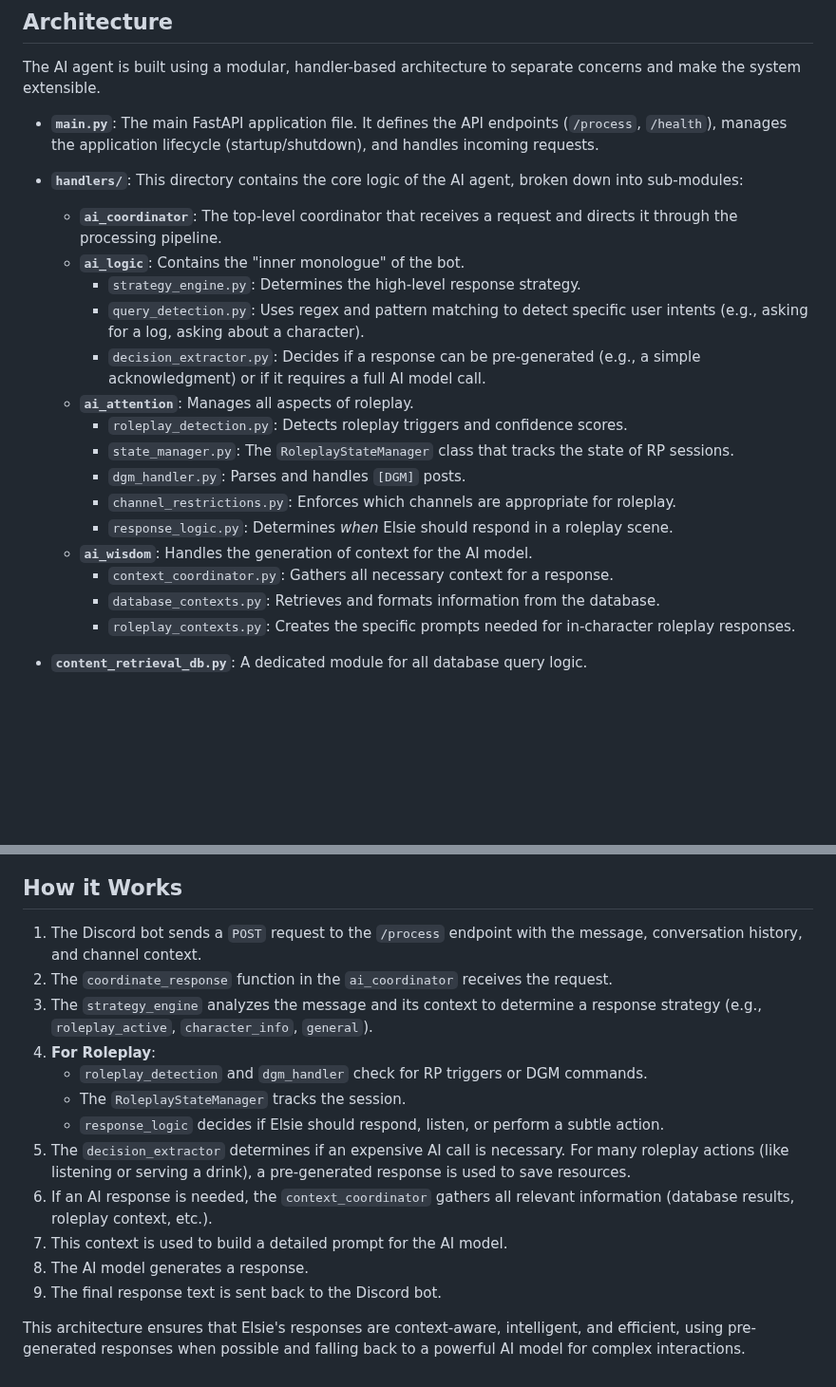
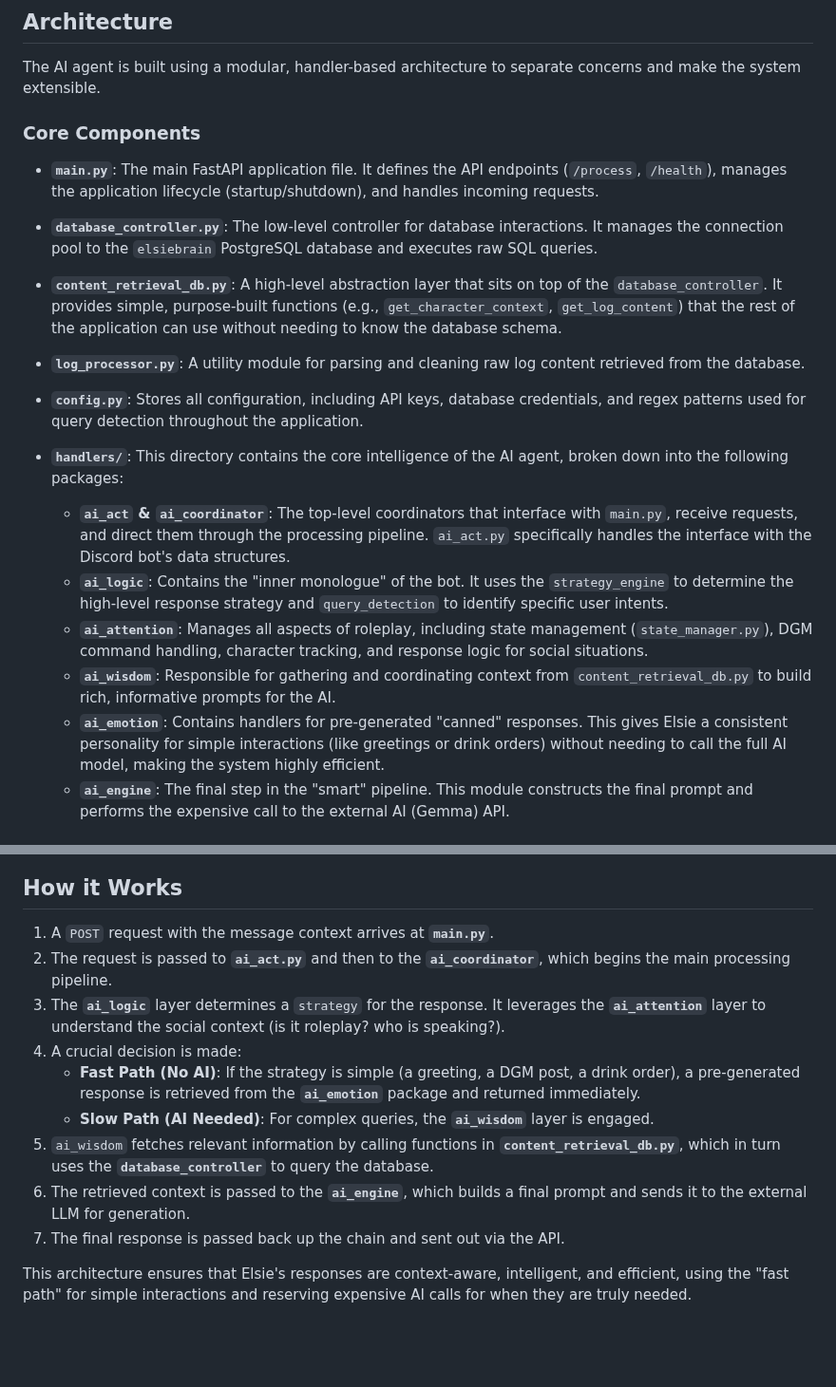
Before and after one commit to Jccunnin68/ElsieBot, a Markdown page: ai_agent/README.md, 2 parts joined by grey strips. Shown at 95% size. Rendered like a GitHub page; blank space fills up the shorter version.

```diff
--- a/ai_agent/README.md
+++ b/ai_agent/README.md
@@ -22,23 +22,23 @@ This directory contains the Python-based AI agent for the Elsie project. It is a
 
 The AI agent is built using a modular, handler-based architecture to separate concerns and make the system extensible.
 
-- **`main.py`**: The main FastAPI application file. It defines the API endpoints (`/process`, `/health`), manages the application lifecycle (startup/shutdown), and handles incoming requests.
+### Core Components
 
-- **`handlers/`**: This directory contains the core logic of the AI agent, broken down into sub-modules:
-    - **`ai_coordinator`**: The top-level coordinator that receives a request and directs it through the processing pipeline.
-    - **`ai_logic`**: Contains the "inner monologue" of the bot.
-        - `strategy_engine.py`: Determines the high-level response strategy.
-        - `query_detection.py`: Uses regex and pattern matching to detect specific user intents (e.g., asking for a log, asking about a character).
-        - `decision_extractor.py`: Decides if a response can be pre-generated (e.g., a simple acknowledgment) or if it requires a full AI model call.
-    - **`ai_attention`**: Manages all aspects of roleplay.
-        - `roleplay_detection.py`: Detects roleplay triggers and confidence scores.
-        - `state_manager.py`: The `RoleplayStateManager` class that tracks the state of RP sessions.
-        - `dgm_handler.py`: Parses and handles `[DGM]` posts.
-        - `channel_restrictions.py`: Enforces which channels are appropriate for roleplay.
-        - `response_logic.py`: Determines *when* Elsie should respond in a roleplay scene.
-    - **`ai_wisdom`**: Handles the generation of context for the AI model.
-        - `context_coordinator.py`: Gathers all necessary context for a response.
-        - `database_contexts.py`: Retrieves and formats information from the database.
-        - `roleplay_contexts.py`: Creates the specific prompts needed for in-character roleplay responses.
+-   **`main.py`**: The main FastAPI application file. It defines the API endpoints (`/process`, `/health`), manages the application lifecycle (startup/shutdown), and handles incoming requests.
 
-- **`content_retrieval_db.py`**: A dedicated module for all database query logic.
+-   **`database_controller.py`**: The low-level controller for database interactions. It manages the connection pool to the `elsiebrain` PostgreSQL database and executes raw SQL queries.
+
+-   **`content_retrieval_db.py`**: A high-level abstraction layer that sits on top of the `database_controller`. It provides simple, purpose-built functions (e.g., `get_character_context`, `get_log_content`) that the rest of the application can use without needing to know the database schema.
+
+-   **`log_processor.py`**: A utility module for parsing and cleaning raw log content retrieved from the database.
+
+-   **`config.py`**: Stores all configuration, including API keys, database credentials, and regex patterns used for query detection throughout the application.
+
+-   **`handlers/`**: This directory contains the core intelligence of the AI agent, broken down into the following packages:
+    -   **`ai_act` & `ai_coordinator`**: The top-level coordinators that interface with `main.py`, receive requests, and direct them through the processing pipeline. `ai_act.py` specifically handles the interface with the Discord bot's data structures.
+    -   **`ai_logic`**: Contains the "inner monologue" of the bot. It uses the `strategy_engine` to determine the high-level response strategy and `query_detection` to identify specific user intents.
+    -   **`ai_attention`**: Manages all aspects of roleplay, including state management (`state_manager.py`), DGM command handling, character tracking, and response logic for social situations.
+    -   **`ai_wisdom`**: Responsible for gathering and coordinating context from `content_retrieval_db.py` to build rich, informative prompts for the AI.
+    -   **`ai_emotion`**: Contains handlers for pre-generated "canned" responses. This gives Elsie a consistent personality for simple interactions (like greetings or drink orders) without needing to call the full AI model, making the system highly efficient.
+    -   **`ai_engine`**: The final step in the "smart" pipeline. This module constructs the final prompt and performs the expensive call to the external AI (Gemma) API.
+
@@ -45,17 +84,14 @@ The AI agent is built using a modular, handler-based architecture to separate co
 
 ## How it Works
 
-1.  The Discord bot sends a `POST` request to the `/process` endpoint with the message, conversation history, and channel context.
-2.  The `coordinate_response` function in the `ai_coordinator` receives the request.
-3.  The `strategy_engine` analyzes the message and its context to determine a response strategy (e.g., `roleplay_active`, `character_info`, `general`).
-4.  **For Roleplay**:
-    - `roleplay_detection` and `dgm_handler` check for RP triggers or DGM commands.
-    - The `RoleplayStateManager` tracks the session.
-    - `response_logic` decides if Elsie should respond, listen, or perform a subtle action.
-5.  The `decision_extractor` determines if an expensive AI call is necessary. For many roleplay actions (like listening or serving a drink), a pre-generated response is used to save resources.
-6.  If an AI response is needed, the `context_coordinator` gathers all relevant information (database results, roleplay context, etc.).
-7.  This context is used to build a detailed prompt for the AI model.
-8.  The AI model generates a response.
-9.  The final response text is sent back to the Discord bot.
+1.  A `POST` request with the message context arrives at **`main.py`**.
+2.  The request is passed to **`ai_act.py`** and then to the **`ai_coordinator`**, which begins the main processing pipeline.
+3.  The **`ai_logic`** layer determines a `strategy` for the response. It leverages the **`ai_attention`** layer to understand the social context (is it roleplay? who is speaking?).
+4.  A crucial decision is made:
+    -   **Fast Path (No AI)**: If the strategy is simple (a greeting, a DGM post, a drink order), a pre-generated response is retrieved from the **`ai_emotion`** package and returned immediately.
+    -   **Slow Path (AI Needed)**: For complex queries, the **`ai_wisdom`** layer is engaged.
+5.  `ai_wisdom` fetches relevant information by calling functions in **`content_retrieval_db.py`**, which in turn uses the **`database_controller`** to query the database.
+6.  The retrieved context is passed to the **`ai_engine`**, which builds a final prompt and sends it to the external LLM for generation.
+7.  The final response is passed back up the chain and sent out via the API.
 
-This architecture ensures that Elsie's responses are context-aware, intelligent, and efficient, using pre-generated responses when possible and falling back to a powerful AI model for complex interactions.
+This architecture ensures that Elsie's responses are context-aware, intelligent, and efficient, using the "fast path" for simple interactions and reserving expensive AI calls for when they are truly needed.
```
Also changed, not shown: other parts of ai_agent/README.md (+39 -0 lines), docs/ARCHITECTURE.md (+74 -102 lines).
